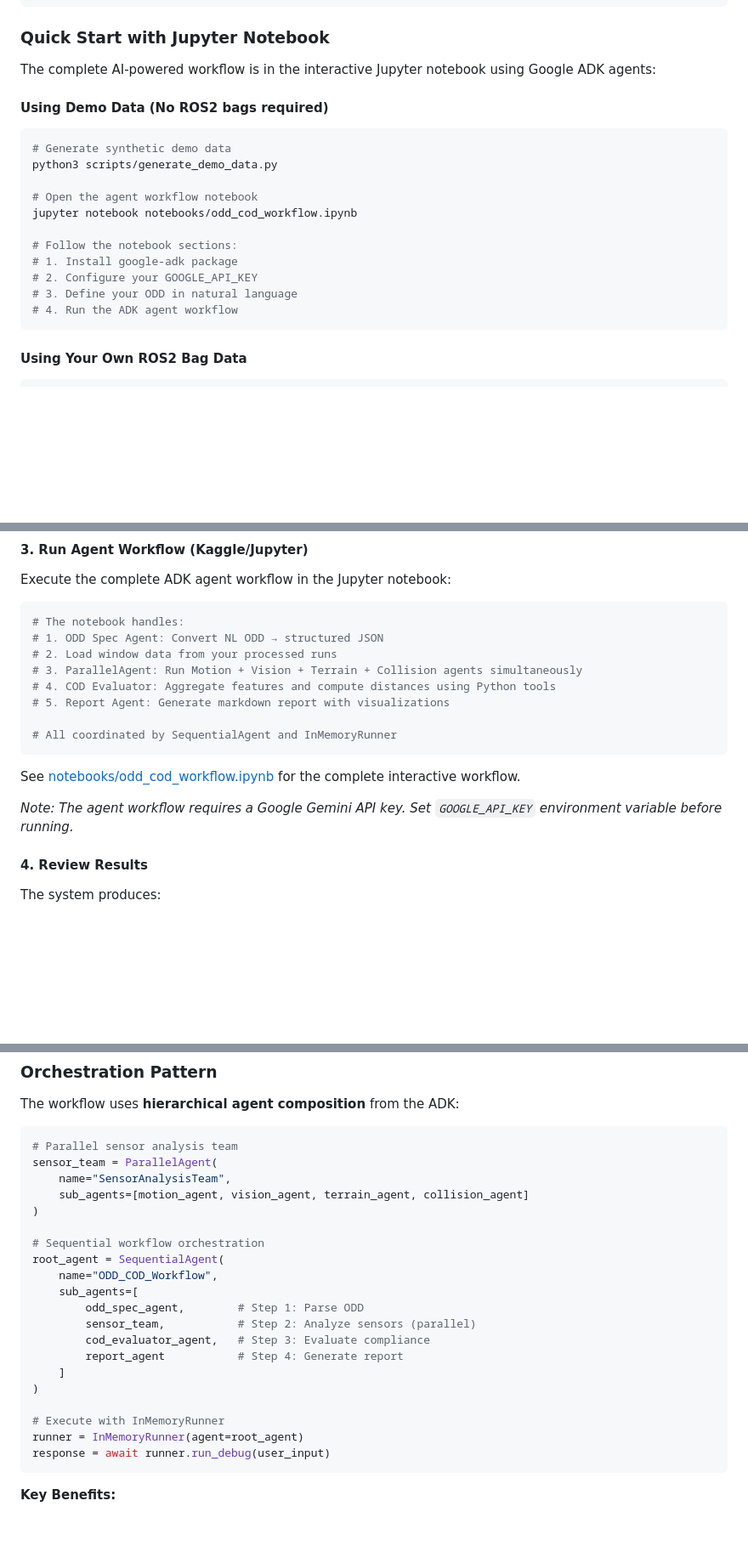
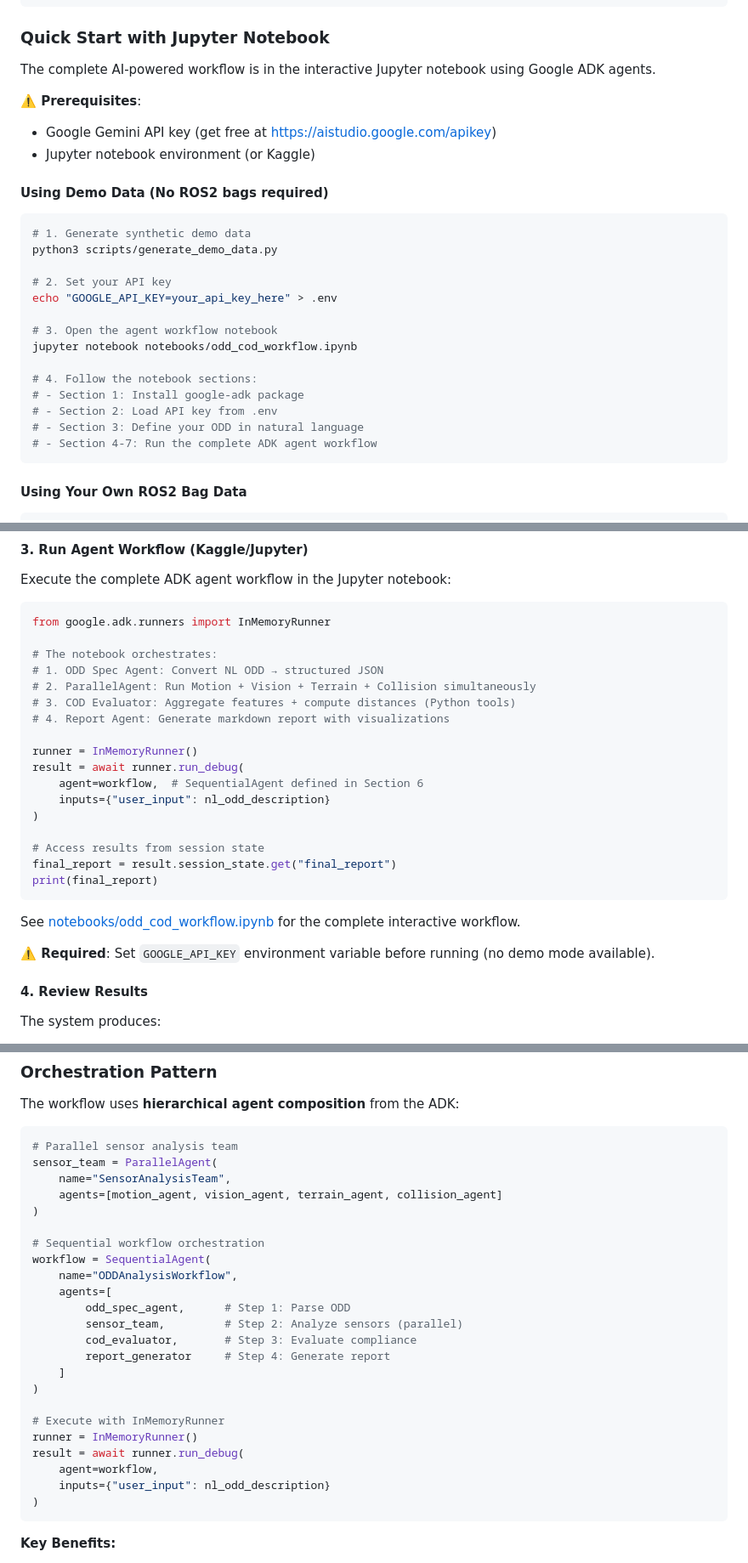
Before and after one commit to danmartinez78/go2-odd-observer, a Markdown page: README.md, 3 parts joined by grey strips. Shown at 85% size. Drawn GitHub-style; blank space fills up the shorter version.

Commit message:
Fix ADK code examples for consistency
- README.md: Corrected ParallelAgent/SequentialAgent parameter names (agents not sub_agents)
- README.md: Fixed runner.run_debug() call signature
- README.md: Added API key requirement warning in Quick Start
- project_plan.md: Updated workflow pattern example with correct parameters
- All code examples now match actual notebook implementation

````diff
--- a/README.md
+++ b/README.md
@@ -197,22 +197,29 @@ cd go2-odd-observer
 
 ### Quick Start with Jupyter Notebook
 
-The complete AI-powered workflow is in the interactive Jupyter notebook using Google ADK agents:
+The complete AI-powered workflow is in the interactive Jupyter notebook using Google ADK agents.
+
+**⚠️ Prerequisites**:
+- Google Gemini API key (get free at https://aistudio.google.com/apikey)
+- Jupyter notebook environment (or Kaggle)
 
 #### Using Demo Data (No ROS2 bags required)
 
 ```bash
-# Generate synthetic demo data
+# 1. Generate synthetic demo data
 python3 scripts/generate_demo_data.py
 
-# Open the agent workflow notebook
+# 2. Set your API key
+echo "GOOGLE_API_KEY=your_api_key_here" > .env
+
+# 3. Open the agent workflow notebook
 jupyter notebook notebooks/odd_cod_workflow.ipynb
 
-# Follow the notebook sections:
-# 1. Install google-adk package
-# 2. Configure your GOOGLE_API_KEY
-# 3. Define your ODD in natural language
-# 4. Run the ADK agent workflow
+# 4. Follow the notebook sections:
+# - Section 1: Install google-adk package
+# - Section 2: Load API key from .env
+# - Section 3: Define your ODD in natural language
+# - Section 4-7: Run the complete ADK agent workflow
 ```
 
 #### Using Your Own ROS2 Bag Data
@@ -291,19 +298,28 @@ odd_spec = OddSpec(
 Execute the complete ADK agent workflow in the Jupyter notebook:
 
 ```python
-# The notebook handles:
+from google.adk.runners import InMemoryRunner
+
+# The notebook orchestrates:
 # 1. ODD Spec Agent: Convert NL ODD → structured JSON
-# 2. Load window data from your processed runs
-# 3. ParallelAgent: Run Motion + Vision + Terrain + Collision agents simultaneously
-# 4. COD Evaluator: Aggregate features and compute distances using Python tools
-# 5. Report Agent: Generate markdown report with visualizations
+# 2. ParallelAgent: Run Motion + Vision + Terrain + Collision simultaneously
+# 3. COD Evaluator: Aggregate features + compute distances (Python tools)
+# 4. Report Agent: Generate markdown report with visualizations
 
-# All coordinated by SequentialAgent and InMemoryRunner
+runner = InMemoryRunner()
+result = await runner.run_debug(
+    agent=workflow,  # SequentialAgent defined in Section 6
+    inputs={"user_input": nl_odd_description}
+)
+
+# Access results from session state
+final_report = result.session_state.get("final_report")
+print(final_report)
 ```
 
 See [notebooks/odd_cod_workflow.ipynb](notebooks/odd_cod_workflow.ipynb) for the complete interactive workflow.
 
-*Note: The agent workflow requires a Google Gemini API key. Set `GOOGLE_API_KEY` environment variable before running.*
+**⚠️ Required**: Set `GOOGLE_API_KEY` environment variable before running (no demo mode available).
 
 #### 4. Review Results
 
@@ -537,23 +553,26 @@ The workflow uses **hierarchical agent composition** from the ADK:
 # Parallel sensor analysis team
 sensor_team = ParallelAgent(
     name="SensorAnalysisTeam",
-    sub_agents=[motion_agent, vision_agent, terrain_agent, collision_agent]
+    agents=[motion_agent, vision_agent, terrain_agent, collision_agent]
 )
 
 # Sequential workflow orchestration
-root_agent = SequentialAgent(
-    name="ODD_COD_Workflow",
-    sub_agents=[
-        odd_spec_agent,        # Step 1: Parse ODD
-        sensor_team,           # Step 2: Analyze sensors (parallel)
-        cod_evaluator_agent,   # Step 3: Evaluate compliance
-        report_agent           # Step 4: Generate report
+workflow = SequentialAgent(
+    name="ODDAnalysisWorkflow",
+    agents=[
+        odd_spec_agent,      # Step 1: Parse ODD
+        sensor_team,         # Step 2: Analyze sensors (parallel)
+        cod_evaluator,       # Step 3: Evaluate compliance
+        report_generator     # Step 4: Generate report
     ]
 )
 
 # Execute with InMemoryRunner
-runner = InMemoryRunner(agent=root_agent)
-response = await runner.run_debug(user_input)
+runner = InMemoryRunner()
+result = await runner.run_debug(
+    agent=workflow,
+    inputs={"user_input": nl_odd_description}
+)
 ```
 
 **Key Benefits:**
````
Also changed, not shown: project_plan.md (+15 -4 lines).
